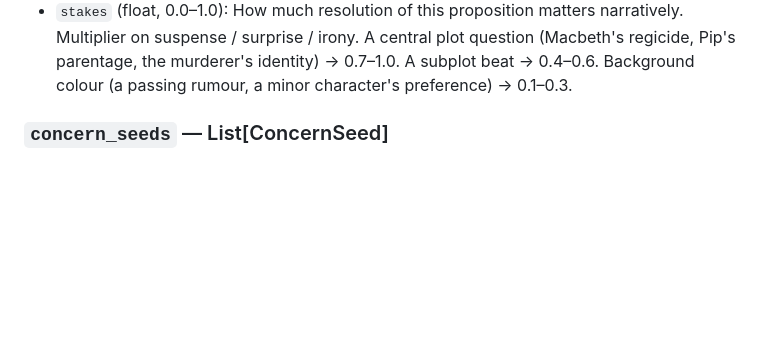
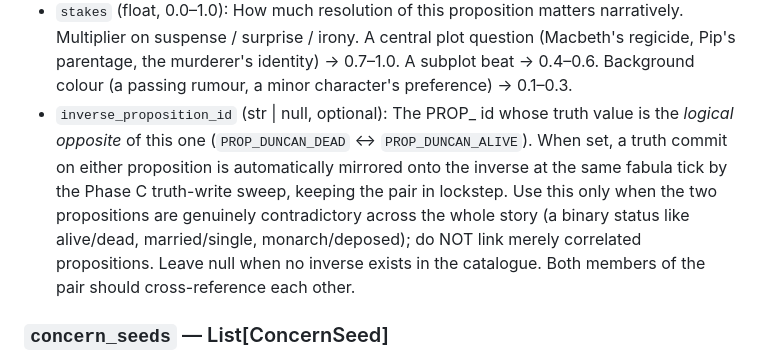
Before and after one commit to dwlmt/shadow-loom, a Markdown page: shadow_loom/prompts/proposition_catalogue.md, the part around the change. Drawn GitHub-style; blank space fills up the shorter version.

Commit message:
Add gap in ineverse proposition.

```diff
--- a/shadow_loom/prompts/proposition_catalogue.md
+++ b/shadow_loom/prompts/proposition_catalogue.md
@@ -38,6 +38,7 @@ One entry per first-class proposition in the storyworld. Fields:
 - `description` (str): Human-readable label, present-tense, third-person, declarative. E.g. `"Duncan is dead"`, `"Macbeth is king of Scotland"`, `"Banquo suspects Macbeth of regicide"`.
 - `audience_default_prior` (float, 0.0–1.0): Audience's prior confidence in the proposition *before any narrative evidence*. Lower for blindsided twists (a Hercule Poirot final-chapter unmasking → 0.05–0.15), middling for foreshadowed reveals (Macbeth's ambition is signalled early → 0.3–0.5), higher for telegraphed inevitabilities (Romeo and Juliet's deaths → 0.7–0.9). The audience's later beliefs *update* from this prior; the prior captures genre / setup expectations only.
 - `stakes` (float, 0.0–1.0): How much resolution of this proposition matters narratively. Multiplier on suspense / surprise / irony. A central plot question (Macbeth's regicide, Pip's parentage, the murderer's identity) → 0.7–1.0. A subplot beat → 0.4–0.6. Background colour (a passing rumour, a minor character's preference) → 0.1–0.3.
+- `inverse_proposition_id` (str | null, optional): The PROP_ id whose truth value is the *logical opposite* of this one (`PROP_DUNCAN_DEAD` ↔ `PROP_DUNCAN_ALIVE`). When set, a truth commit on either proposition is automatically mirrored onto the inverse at the same fabula tick by the Phase C truth-write sweep, keeping the pair in lockstep. Use this only when the two propositions are genuinely contradictory across the whole story (a binary status like alive/dead, married/single, monarch/deposed); do NOT link merely correlated propositions. Leave null when no inverse exists in the catalogue. Both members of the pair should cross-reference each other.
 
 ### `concern_seeds` — List[ConcernSeed]
 
```
